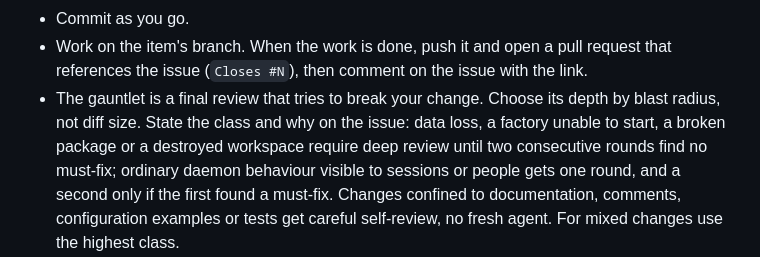
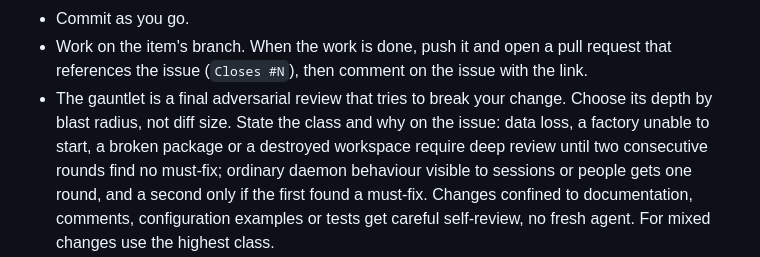
Before and after one commit to mikekelly/simple-software-factory, a Markdown page: SSF.example.md, the part around the change. Drawn GitHub-style.

Commit message:
Name the gauntlet as an adversarial review

```diff
--- a/SSF.example.md
+++ b/SSF.example.md
@@ -71,8 +71,9 @@ stripped before the file reaches an agent.
 - Work on the item's branch. When the work is done, push it and open a pull
   request that references the issue (`Closes #N`), then comment on the issue
   with the link.
-- The gauntlet is a final review that tries to break your change. Choose its
-  depth by blast radius, not diff size. State the class and why on the issue: data loss, a factory unable to start, a broken package
+- The gauntlet is a final adversarial review that tries to break your change.
+  Choose its depth by blast radius, not diff size. State the class and why on
+  the issue: data loss, a factory unable to start, a broken package
   or a destroyed workspace require deep review until two consecutive rounds
   find no must-fix; ordinary daemon behaviour visible to sessions or people
   gets one round, and a second only if the first found a must-fix. Changes
```
Also changed, not shown: SSF.md (+3 -2 lines).
